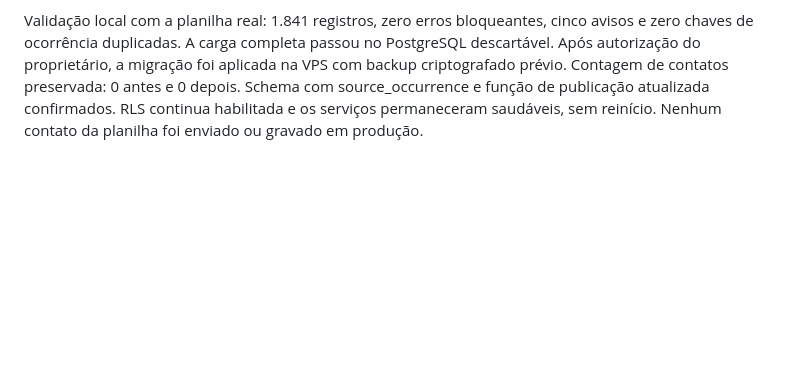
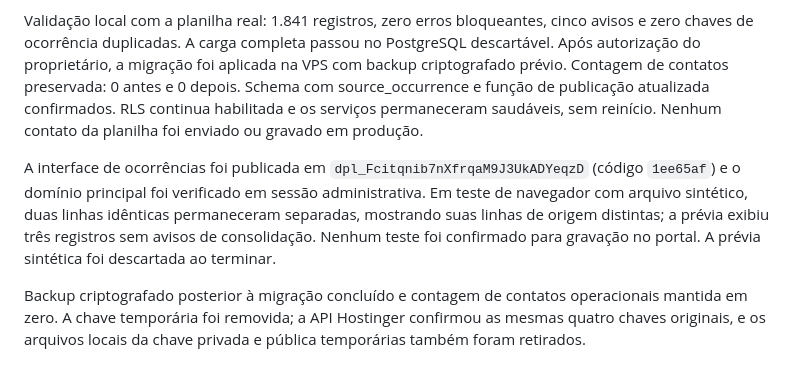
Before and after one commit to nlsoarez/central-cop-escalonamentos, a Markdown page: docs/IMPORTACAO-BLOCOS.md, the part around the change. Drawn GitHub-style; blank space fills up the shorter version.

Commit message:
Record verified occurrence deployment and SSH cleanup

```diff
--- a/docs/IMPORTACAO-BLOCOS.md
+++ b/docs/IMPORTACAO-BLOCOS.md
@@ -37,3 +37,7 @@ A identidade de importação inclui cluster, área, cidade, topologia/mercado, n
 A migração 20261024080000_source_occurrences.sql adiciona source_occurrence com padrão 1, amplia a chave única e atualiza publicação/restauração. A aplicação é transacional e não exclui contatos. Snapshots antigos sem a coluna são restaurados como ocorrência 1. Testes cobrem três linhas iguais, telefones diferentes em ocorrências separadas, reimportação sem acréscimos e restauração de snapshots novos e antigos.
 
 Validação local com a planilha real: 1.841 registros, zero erros bloqueantes, cinco avisos e zero chaves de ocorrência duplicadas. A carga completa passou no PostgreSQL descartável. Após autorização do proprietário, a migração foi aplicada na VPS com backup criptografado prévio. Contagem de contatos preservada: 0 antes e 0 depois. Schema com source_occurrence e função de publicação atualizada confirmados. RLS continua habilitada e os serviços permaneceram saudáveis, sem reinício. Nenhum contato da planilha foi enviado ou gravado em produção.
+
+A interface de ocorrências foi publicada em `dpl_Fcitqnib7nXfrqaM9J3UkADYeqzD` (código `1ee65af`) e o domínio principal foi verificado em sessão administrativa. Em teste de navegador com arquivo sintético, duas linhas idênticas permaneceram separadas, mostrando suas linhas de origem distintas; a prévia exibiu três registros sem avisos de consolidação. Nenhum teste foi confirmado para gravação no portal. A prévia sintética foi descartada ao terminar.
+
+Backup criptografado posterior à migração concluído e contagem de contatos operacionais mantida em zero. A chave temporária foi removida; a API Hostinger confirmou as mesmas quatro chaves originais, e os arquivos locais da chave privada e pública temporárias também foram retirados.
```
